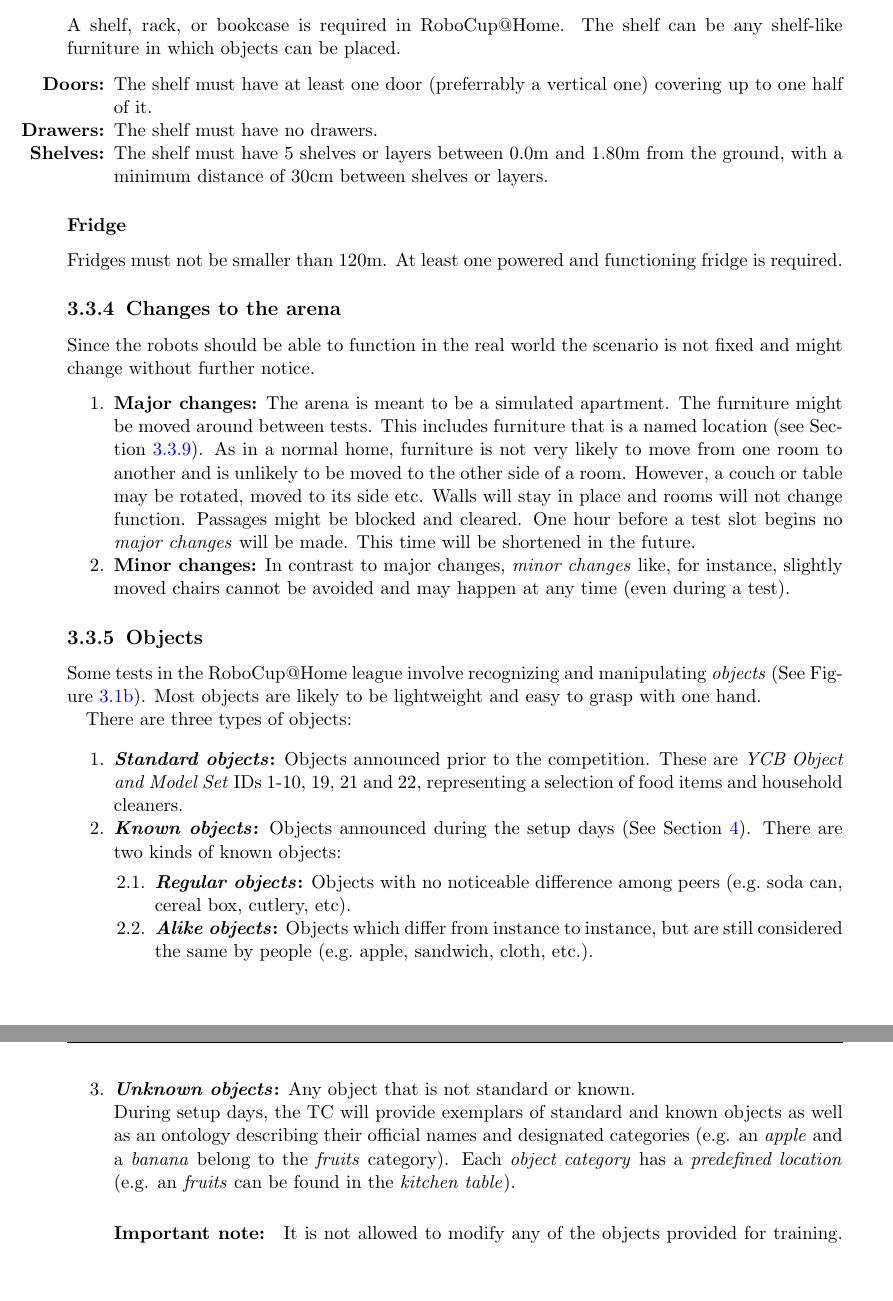
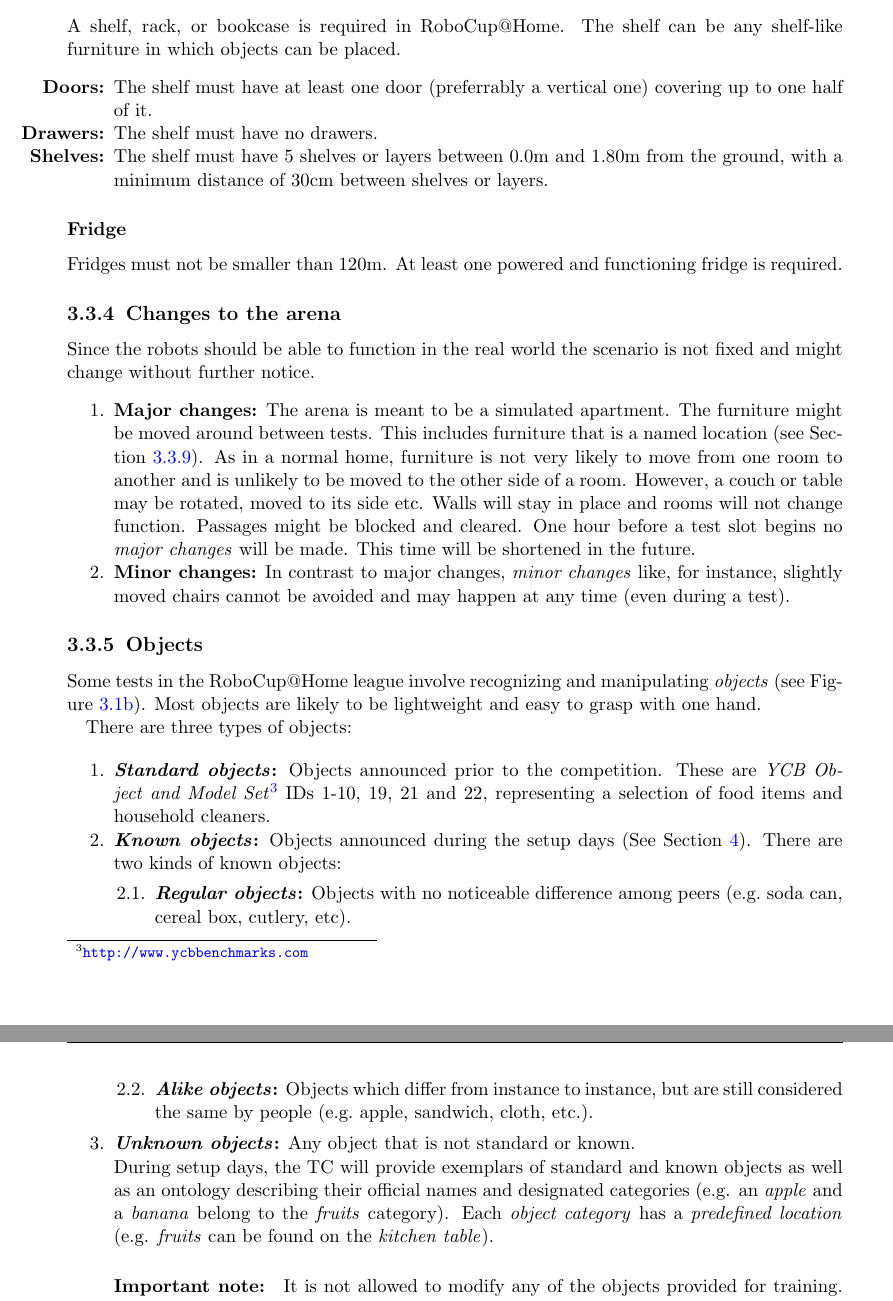
Before and after one commit to RoboCupAtHome/RuleBook, a LaTeX thesis (Rulebook.tex, which reads general_rules/Scenario.tex): two parts of pages 23 and 24 of 72, joined at a grey line, cut so that both start at the same text, the shorter picture padded with empty space. Compiled offline with pdfLaTeX.

Commit message:
Fix typos
Remove disks/books which are no longer required by any tasks

```diff
--- a/general_rules/Scenario.tex
+++ b/general_rules/Scenario.tex
@@ -134,14 +134,14 @@ Since the robots should be able to function in the real world the scenario is no
 
 \subsection{Objects}
 \label{rule:scenario_objects}
-Some tests in the RoboCup@Home league involve recognizing and manipulating \iterm{objects} (See~\reffig{fig:scenario_objects}).
+Some tests in the RoboCup@Home league involve recognizing and manipulating \iterm{objects} (see~\reffig{fig:scenario_objects}).
 Most objects are likely to be lightweight and easy to grasp with one hand.
 
 There are three types of objects:
 
 \begin{enumerate}
 	\item \textbf{\iterm{Standard objects}:} Objects announced prior to the competition.
-	These are \textit{YCB Object and Model Set} IDs 1-10, 19, 21 and 22, representing a selection of food items and household cleaners.
+	These are \textit{YCB Object and Model Set}\footnote{\url{http://www.ycbbenchmarks.com}} IDs 1-10, 19, 21 and 22, representing a selection of food items and household cleaners.
 
 	\item \textbf{\iterm{Known objects}:} Objects announced during the setup days (See~\refsec{chap:setup_and_preparation}).
 	There are two kinds of known objects:
@@ -154,7 +154,7 @@ There are three types of objects:
 
 During setup days, the TC will provide exemplars of standard and known objects as well as an ontology
 describing their official names and designated categories (e.g. an \textit{apple} and a \textit{banana} belong to the \textit{fruits} category).
-Each \iterm{object category} has a \iterm{predefined location} (e.g. an \textit{fruits} can be found in the \textit{kitchen table}).
+Each \iterm{object category} has a \iterm{predefined location} (e.g. \textit{fruits} can be found on the \textit{kitchen table}).
 
 \paragraph*{Important note:} It is not allowed to modify any of the objects provided for training.
 Teams are not allowed to keep more than 5 of the objects provided for training at a time and must return them after 1 hour.
```
